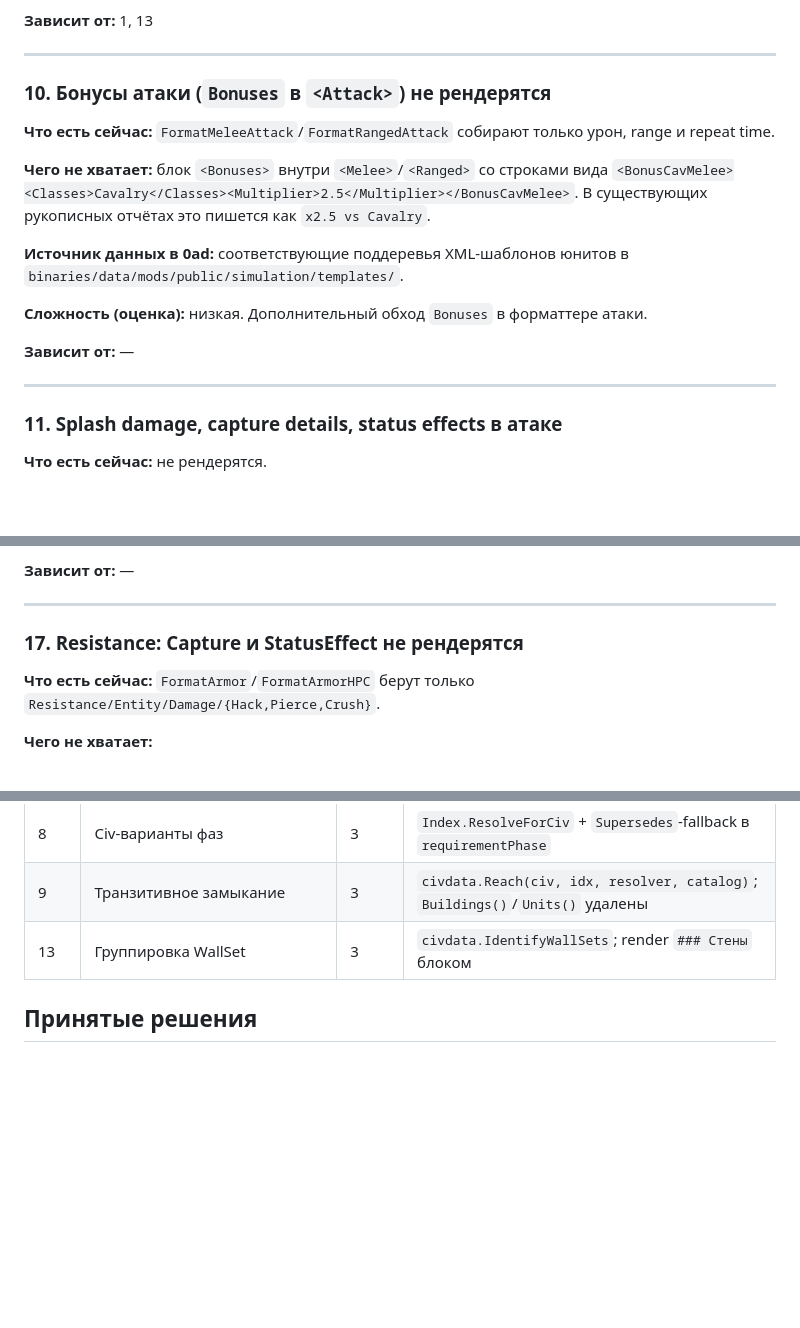
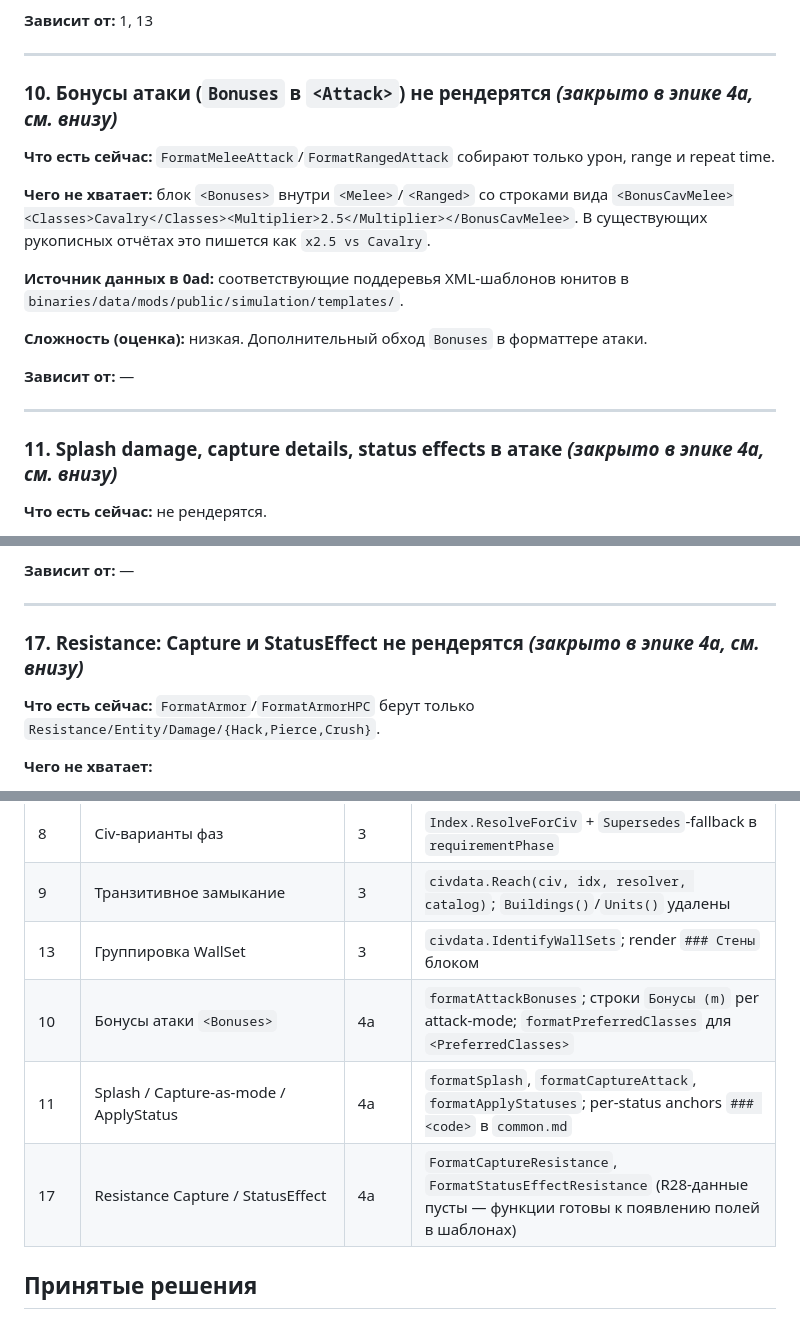
Before and after one commit to ZetoOfficial/0ad-civ-report-parser, a Markdown page: docs/analysis.md, 3 parts joined by grey strips. Drawn GitHub-style; blank space fills up the shorter version.

```diff
--- a/docs/analysis.md
+++ b/docs/analysis.md
@@ -261,7 +261,7 @@ generic-варианта.
 
 ---
 
-### 10. Бонусы атаки (`Bonuses` в `<Attack>`) не рендерятся
+### 10. Бонусы атаки (`Bonuses` в `<Attack>`) не рендерятся  *(закрыто в эпике 4a, см. внизу)*
 
 **Что есть сейчас:** `FormatMeleeAttack`/`FormatRangedAttack` собирают
 только урон, range и repeat time.
@@ -280,7 +280,7 @@ generic-варианта.
 
 ---
 
-### 11. Splash damage, capture details, status effects в атаке
+### 11. Splash damage, capture details, status effects в атаке  *(закрыто в эпике 4a, см. внизу)*
 
 **Что есть сейчас:** не рендерятся.
 
@@ -467,7 +467,7 @@ RepeatTime). В игре — `getHealerTooltip`.
 
 ---
 
-### 17. Resistance: Capture и StatusEffect не рендерятся
+### 17. Resistance: Capture и StatusEffect не рендерятся  *(закрыто в эпике 4a, см. внизу)*
 
 **Что есть сейчас:** `FormatArmor`/`FormatArmorHPC` берут только
 `Resistance/Entity/Damage/{Hack,Pierce,Crush}`.
@@ -627,6 +627,9 @@ Player-шаблон в `Generator.Generate` и прочитать три пол
 | 8 | Civ-варианты фаз | 3 | `Index.ResolveForCiv` + `Supersedes`-fallback в `requirementPhase` |
 | 9 | Транзитивное замыкание | 3 | `civdata.Reach(civ, idx, resolver, catalog)`; `Buildings()`/`Units()` удалены |
 | 13 | Группировка WallSet | 3 | `civdata.IdentifyWallSets`; render `### Стены` блоком |
+| 10 | Бонусы атаки `<Bonuses>` | 4a | `formatAttackBonuses`; строки `Бонусы (m)` per attack-mode; `formatPreferredClasses` для `<PreferredClasses>` |
+| 11 | Splash / Capture-as-mode / ApplyStatus | 4a | `formatSplash`, `formatCaptureAttack`, `formatApplyStatuses`; per-status anchors `### <code>` в `common.md` |
+| 17 | Resistance Capture / StatusEffect | 4a | `FormatCaptureResistance`, `FormatStatusEffectResistance` (R28-данные пусты — функции готовы к появлению полей в шаблонах) |
 
 ## Принятые решения
 
```
Also changed, not shown: CLAUDE.md (+26 -5 lines), docs/current-state.md (+24 -7 lines).
